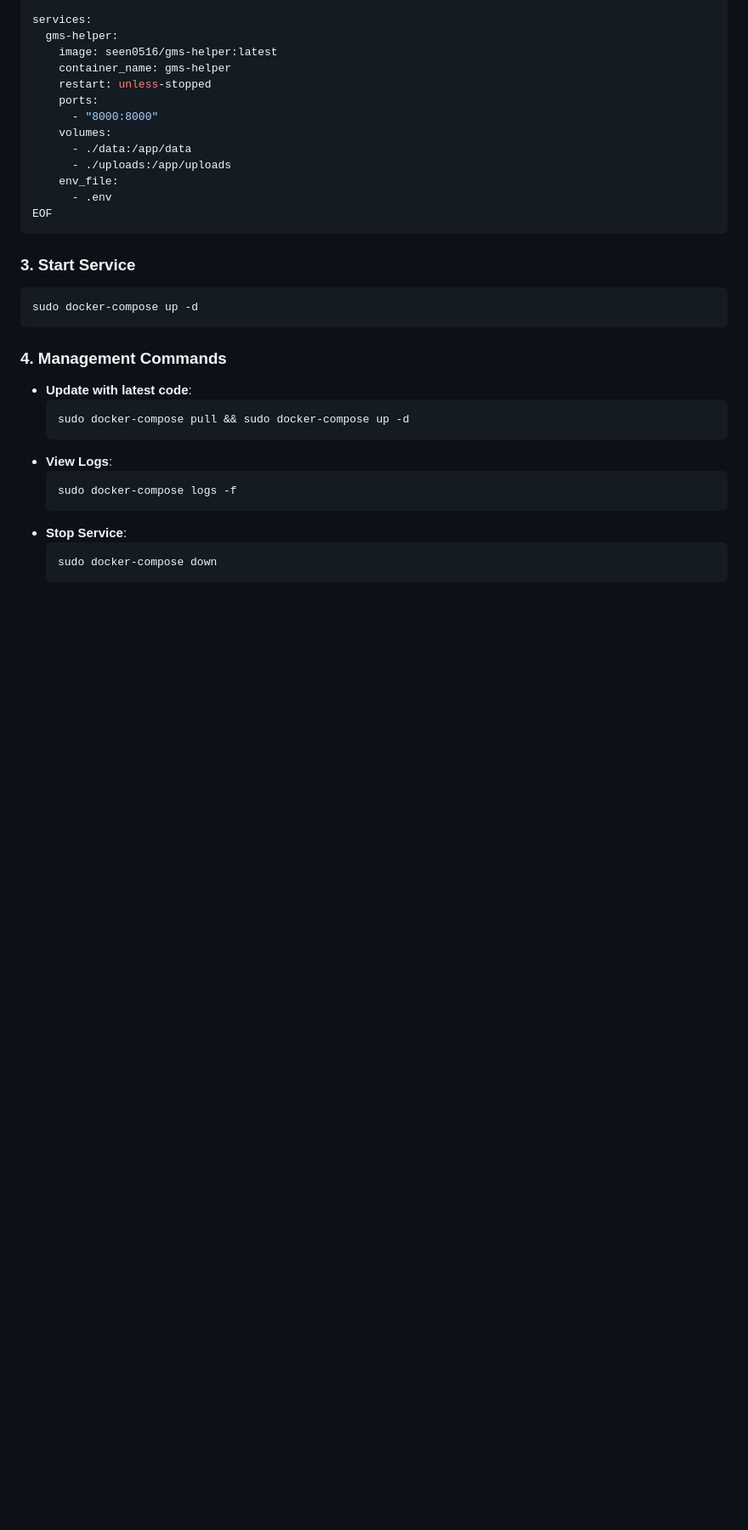
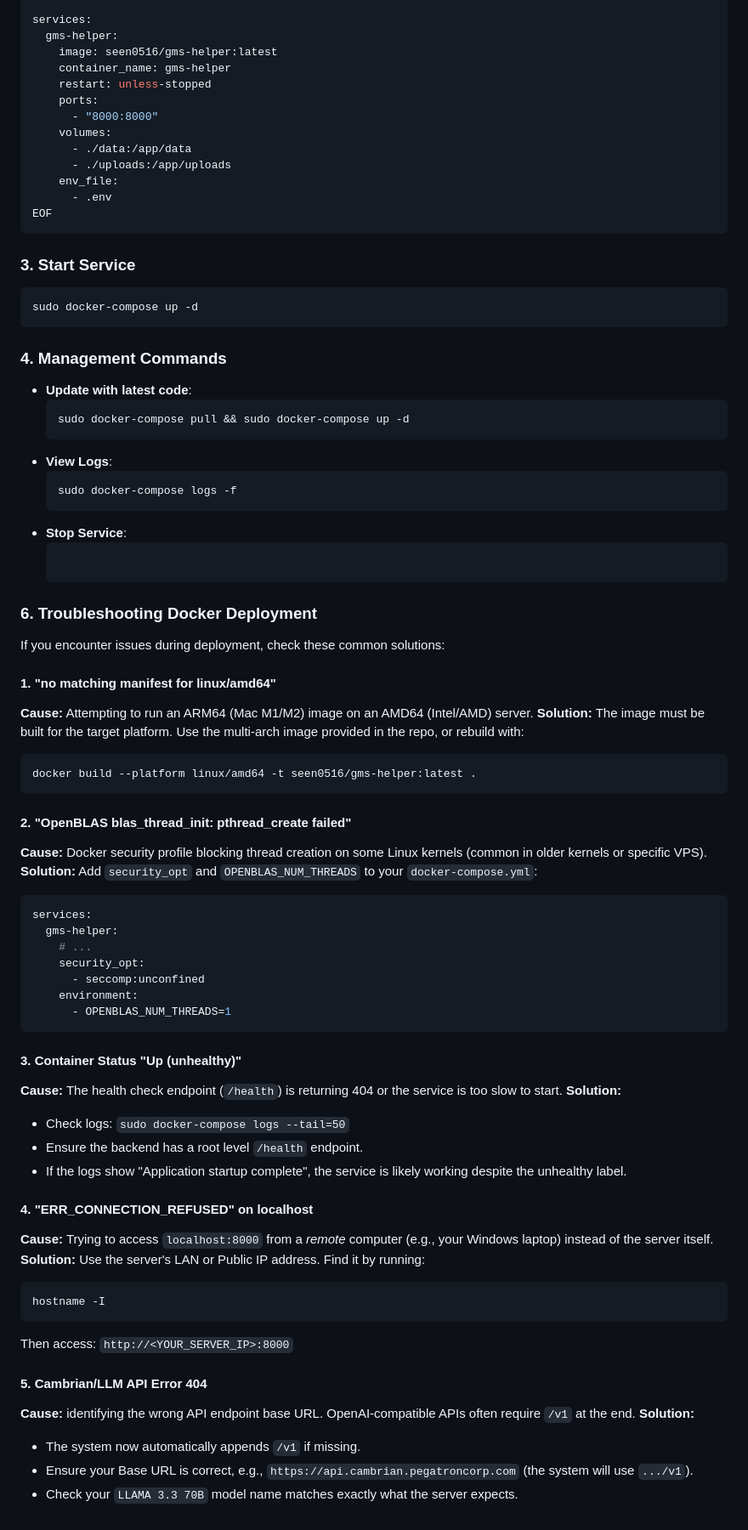
Before and after one commit to seen0722/GMS-helper, a Markdown page: docs/DEPLOYMENT.md, the part around the change. Shown at 85% size. GitHub-like rendering; blank space fills up the shorter version.

Commit message:
docs: add Docker troubleshooting guide based on deployment experience

````diff
--- a/docs/DEPLOYMENT.md
+++ b/docs/DEPLOYMENT.md
@@ -379,5 +379,51 @@ sudo docker-compose up -d
   ```
 - **Stop Service**:
   ```bash
-  sudo docker-compose down
-  ```
+### 6. Troubleshooting Docker Deployment
+
+If you encounter issues during deployment, check these common solutions:
+
+#### 1. "no matching manifest for linux/amd64"
+**Cause:** Attempting to run an ARM64 (Mac M1/M2) image on an AMD64 (Intel/AMD) server.
+**Solution:**
+The image must be built for the target platform. Use the multi-arch image provided in the repo, or rebuild with:
+```bash
+docker build --platform linux/amd64 -t seen0516/gms-helper:latest .
+```
+
+#### 2. "OpenBLAS blas_thread_init: pthread_create failed"
+**Cause:** Docker security profile blocking thread creation on some Linux kernels (common in older kernels or specific VPS).
+**Solution:**
+Add `security_opt` and `OPENBLAS_NUM_THREADS` to your `docker-compose.yml`:
+```yaml
+services:
+  gms-helper:
+    # ...
+    security_opt:
+      - seccomp:unconfined
+    environment:
+      - OPENBLAS_NUM_THREADS=1
+```
+
+#### 3. Container Status "Up (unhealthy)"
+**Cause:** The health check endpoint (`/health`) is returning 404 or the service is too slow to start.
+**Solution:**
+- Check logs: `sudo docker-compose logs --tail=50`
+- Ensure the backend has a root level `/health` endpoint.
+- If the logs show "Application startup complete", the service is likely working despite the unhealthy label.
+
+#### 4. "ERR_CONNECTION_REFUSED" on localhost
+**Cause:** Trying to access `localhost:8000` from a *remote* computer (e.g., your Windows laptop) instead of the server itself.
+**Solution:**
+Use the server's LAN or Public IP address. Find it by running:
+```bash
+hostname -I
+```
+Then access: `http://<YOUR_SERVER_IP>:8000`
+
+#### 5. Cambrian/LLM API Error 404
+**Cause:** identifying the wrong API endpoint base URL. OpenAI-compatible APIs often require `/v1` at the end.
+**Solution:**
+- The system now automatically appends `/v1` if missing.
+- Ensure your Base URL is correct, e.g., `https://api.cambrian.pegatroncorp.com` (the system will use `.../v1`).
+- Check your `LLAMA 3.3 70B` model name matches exactly what the server expects.
````
